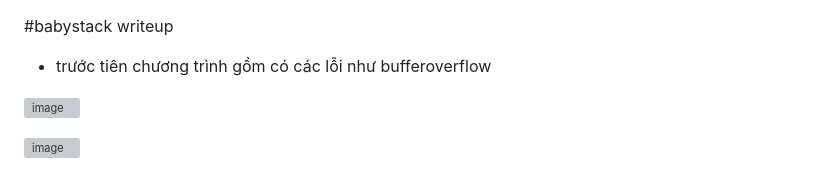
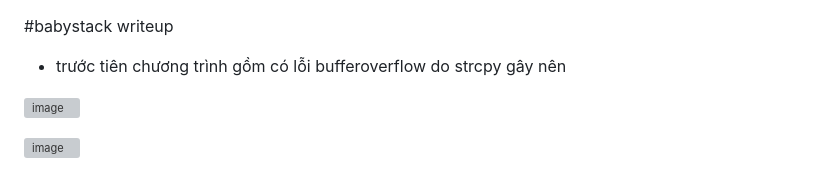
Before and after one commit to antkss/writeUP, a Markdown page: babystack_strcpy_and_stuff/babystack.md, the part around one of its changes. GitHub-like rendering; grey boxes are pictures that could not be loaded.

```diff
--- a/babystack_strcpy_and_stuff/babystack.md
+++ b/babystack_strcpy_and_stuff/babystack.md
@@ -1,5 +1,5 @@
 #babystack writeup
-- trước tiên chương trình gồm có các lỗi như bufferoverflow
+- trước tiên chương trình gồm có lỗi bufferoverflow do strcpy gây nên
 
 ![image](https://github.com/antkss/writeUP/assets/88892713/0f7db4f9-1a60-4e8a-ad1f-5a47dc829f86)
 
```
Also changed, not shown: other parts of babystack_strcpy_and_stuff/babystack.md (+16 -1 lines).
